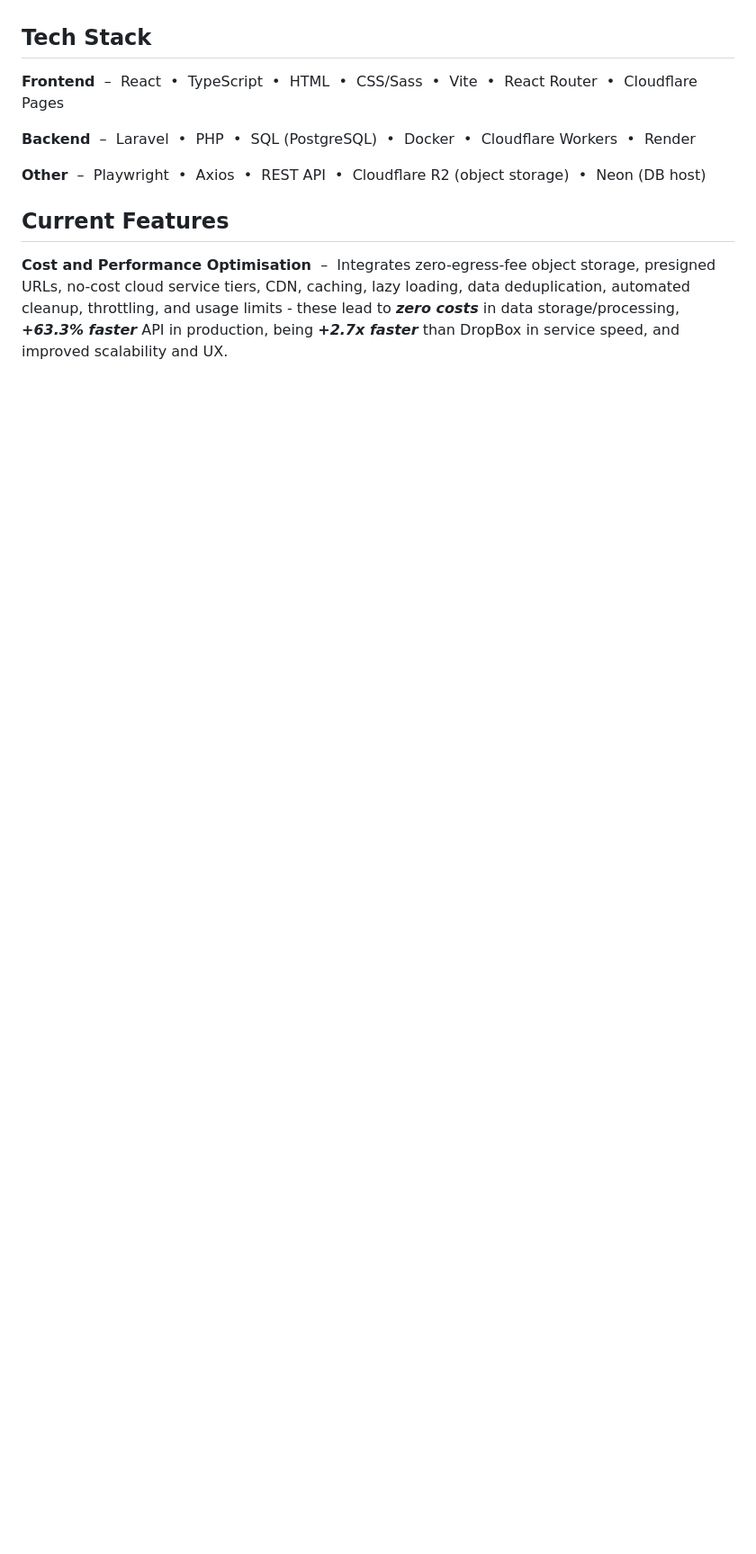
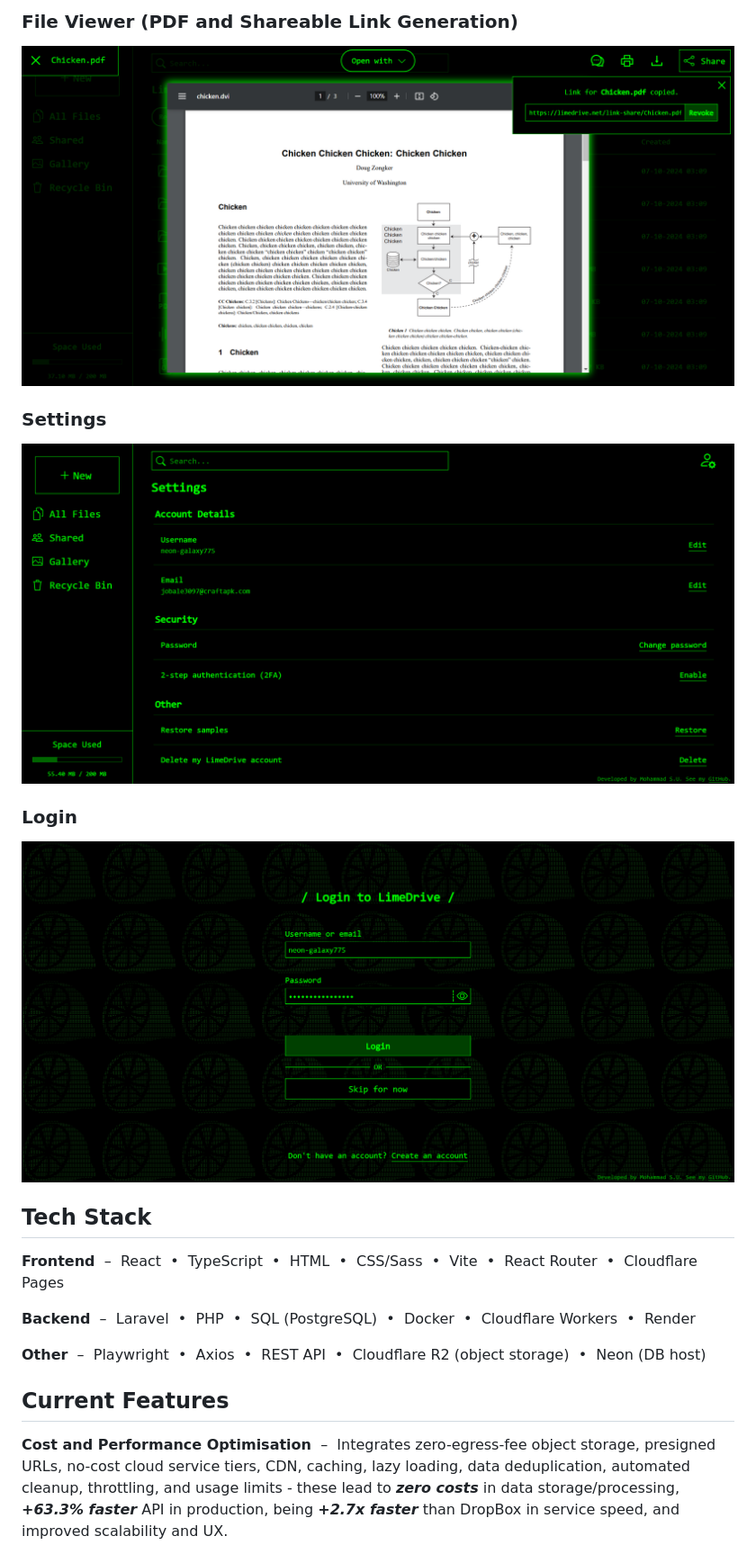
Before and after one commit to Mohammad-SU/LimeDrive-Cloud-Storage-Public, a Markdown page: README.md, the part around the change printed below. Shown: that part at 90% size. GitHub-like rendering; folded sections open; blank space fills up the shorter version.

```diff
--- a/README.md
+++ b/README.md
@@ -8,3 +22,13 @@ The LimeDrive codebase is mostly closed-source, with only a fraction of its code
+### File Viewer (PDF and Shareable Link Generation)
+![File Viewer (PDF and Shareable Link Generation)](screenshots/file-viewer-pdf-share-modal.png)
+
+### Settings
+![Settings](screenshots/settings.png)
+
+### Login
+![Login](screenshots/login.png)
+
+</details>
 
 ## Tech Stack
 **Frontend** &nbsp;–&nbsp; React &nbsp;•&nbsp; TypeScript &nbsp;•&nbsp; HTML &nbsp;•&nbsp; CSS/Sass &nbsp;•&nbsp; Vite  &nbsp;•&nbsp; React Router &nbsp;•&nbsp; Cloudflare Pages
```
Also changed, not shown: other parts of README.md (+14 -0 lines).
